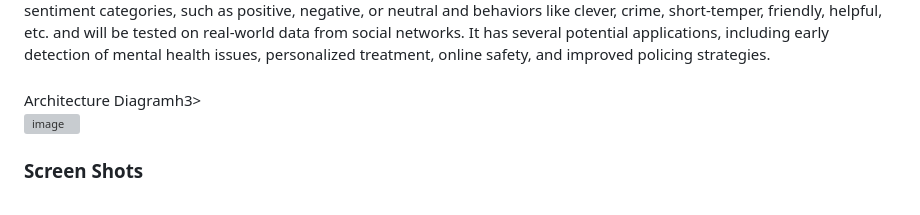
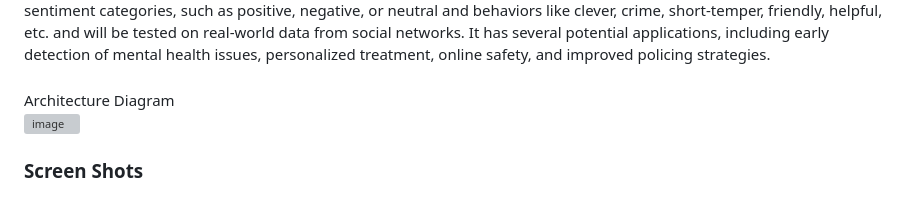
Before and after one commit to dhana1612/Prediction-of-User-Behavior-in-Social-Networks, a Markdown page: README.md, the part around the change. Drawn GitHub-style; grey boxes are pictures that could not be loaded.

```diff
--- a/README.md
+++ b/README.md
@@ -8,7 +8,7 @@ User behaviour Prediction  involves the use of Natural language processing techn
 These models will be trained to recognize different sentiment categories, such as positive, negative, or neutral and behaviors like clever, crime, short-temper, friendly, helpful, etc. and will be tested on real-world data from social networks.
 It has several potential applications, including early detection of mental health issues, personalized treatment, online safety, and improved policing strategies.
 <be>
-<h3></h3>Architecture Diagram</be>h3>
+<h3></h3>Architecture Diagram</be>
 
 ![image](https://github.com/dhana1612/Prediction-of-User-Behavior-in-Social-Networks/assets/113229705/33fb39d9-121c-4975-8f2b-5e151fd5155f)
 
```
